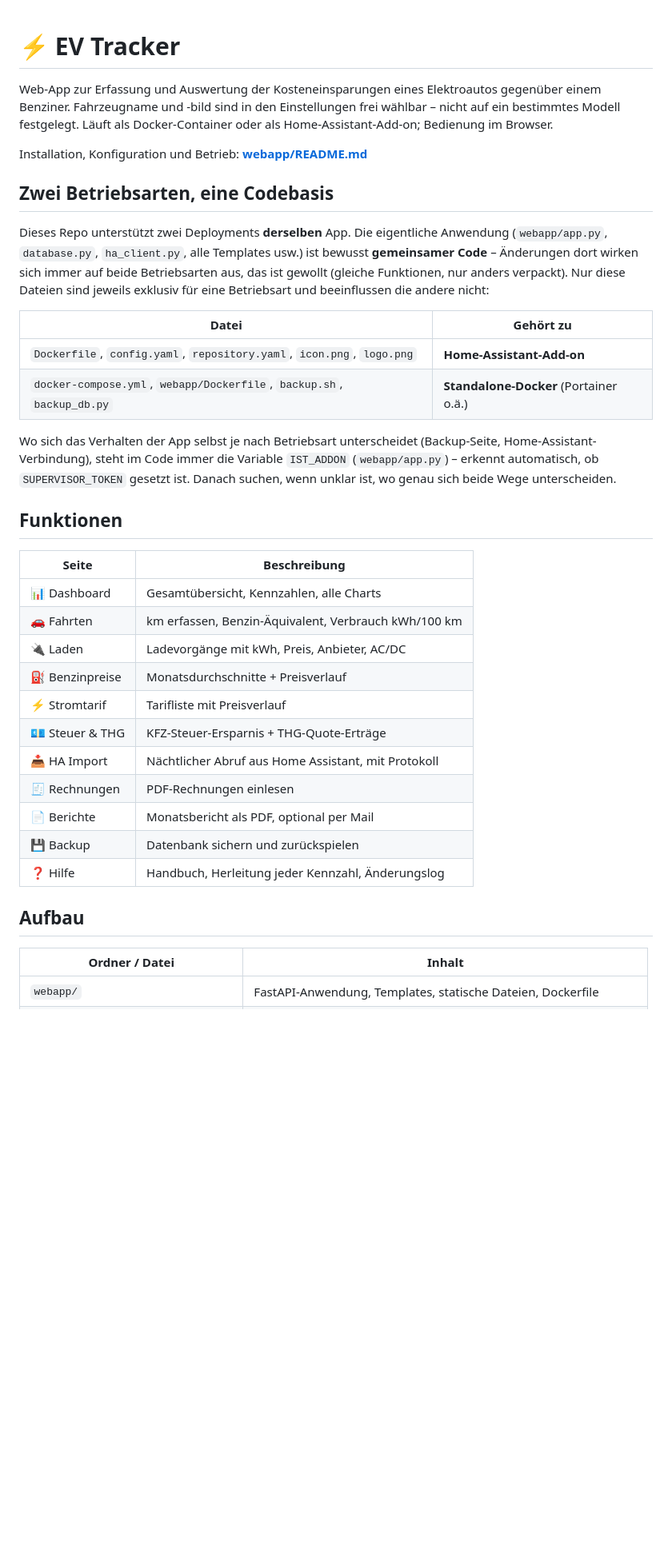
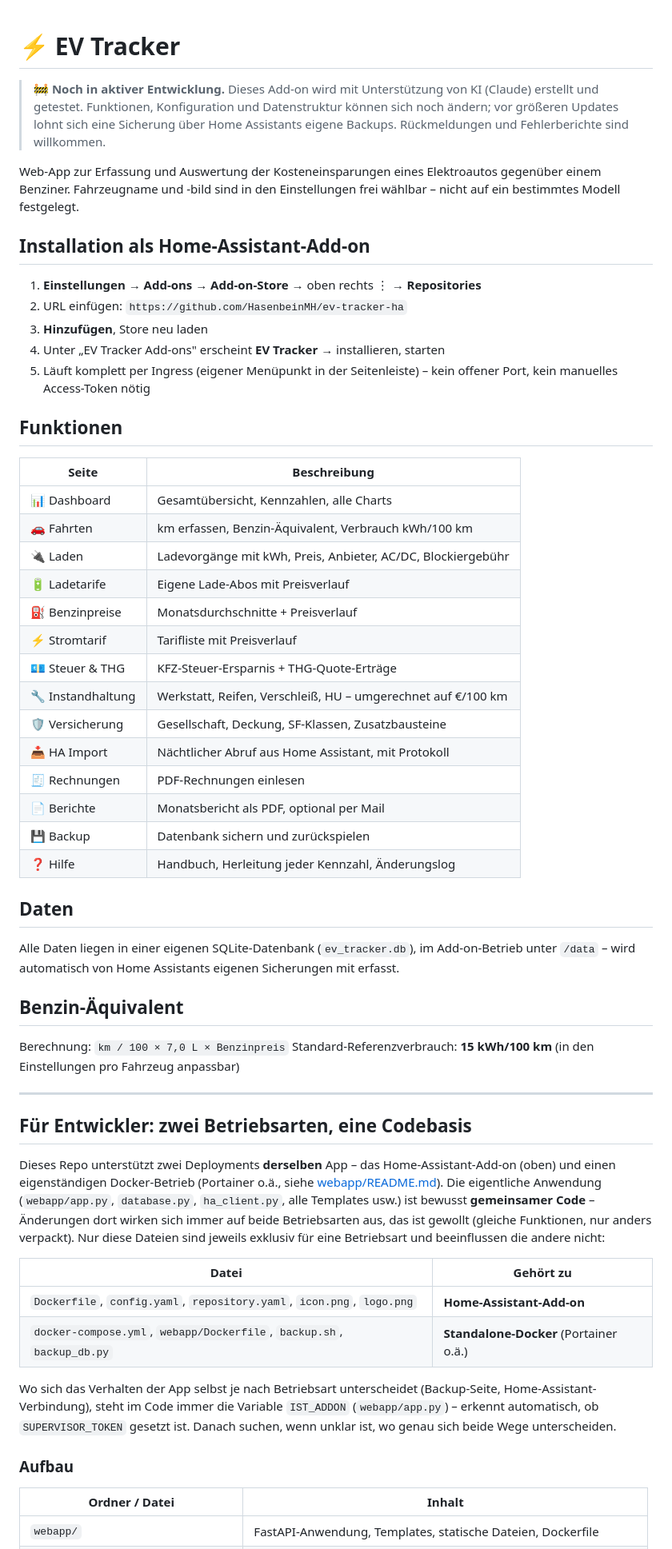
Before and after one commit to HasenbeinMH/ev-tracker-ha, a Markdown page: README.md, the part around one of its changes. Shown at 80% size. GitHub-like rendering; blank space fills up the shorter version.

Commit message:
README fuers Add-on-Repo neu strukturiert
- Entwicklungs-Hinweis oben: aktiv in Entwicklung, mit KI-Unterstuetzung erstellt
- Installationsanleitung ueber die Repository-URL ergaenzt (fehlte bisher komplett)
- Dual-Deployment-Erklaerung und Datei-Aufbau unter "Fuer Entwickler" nach unten verschoben
- Funktionen-Tabelle um Ladetarife/Instandhaltung/Versicherung ergaenzt

Co-Authored-By: Claude Sonnet 5 <noreply@anthropic.com>

```diff
--- a/README.md
+++ b/README.md
@@ -1,19 +1,63 @@
 # ⚡ EV Tracker
+
+> 🚧 **Noch in aktiver Entwicklung.** Dieses Add-on wird mit Unterstützung von KI (Claude)
+> erstellt und getestet. Funktionen, Konfiguration und Datenstruktur können sich noch
+> ändern; vor größeren Updates lohnt sich eine Sicherung über Home Assistants eigene
+> Backups. Rückmeldungen und Fehlerberichte sind willkommen.
 
 Web-App zur Erfassung und Auswertung der Kosteneinsparungen eines Elektroautos
 gegenüber einem Benziner. Fahrzeugname und -bild sind in den Einstellungen frei wählbar –
-nicht auf ein bestimmtes Modell festgelegt. Läuft als Docker-Container oder als
-Home-Assistant-Add-on; Bedienung im Browser.
+nicht auf ein bestimmtes Modell festgelegt.
 
-Installation, Konfiguration und Betrieb: **[webapp/README.md](webapp/README.md)**
+## Installation als Home-Assistant-Add-on
 
-## Zwei Betriebsarten, eine Codebasis
+1. **Einstellungen → Add-ons → Add-on-Store** → oben rechts ⋮ → **Repositories**
+2. URL einfügen: `https://github.com/HasenbeinMH/ev-tracker-ha`
+3. **Hinzufügen**, Store neu laden
+4. Unter „EV Tracker Add-ons" erscheint **EV Tracker** → installieren, starten
+5. Läuft komplett per Ingress (eigener Menüpunkt in der Seitenleiste) – kein offener Port,
+   kein manuelles Access-Token nötig
 
-Dieses Repo unterstützt zwei Deployments **derselben** App. Die eigentliche Anwendung
-(`webapp/app.py`, `database.py`, `ha_client.py`, alle Templates usw.) ist bewusst
-**gemeinsamer Code** – Änderungen dort wirken sich immer auf beide Betriebsarten aus,
-das ist gewollt (gleiche Funktionen, nur anders verpackt). Nur diese Dateien sind
-jeweils exklusiv für eine Betriebsart und beeinflussen die andere nicht:
+## Funktionen
+
+| Seite | Beschreibung |
+|-------|-------------|
+| 📊 Dashboard | Gesamtübersicht, Kennzahlen, alle Charts |
+| 🚗 Fahrten | km erfassen, Benzin-Äquivalent, Verbrauch kWh/100 km |
+| 🔌 Laden | Ladevorgänge mit kWh, Preis, Anbieter, AC/DC, Blockiergebühr |
+| 🔋 Ladetarife | Eigene Lade-Abos mit Preisverlauf |
+| ⛽ Benzinpreise | Monatsdurchschnitte + Preisverlauf |
+| ⚡ Stromtarif | Tarifliste mit Preisverlauf |
+| 💶 Steuer & THG | KFZ-Steuer-Ersparnis + THG-Quote-Erträge |
+| 🔧 Instandhaltung | Werkstatt, Reifen, Verschleiß, HU – umgerechnet auf €/100 km |
+| 🛡️ Versicherung | Gesellschaft, Deckung, SF-Klassen, Zusatzbausteine |
+| 📥 HA Import | Nächtlicher Abruf aus Home Assistant, mit Protokoll |
+| 🧾 Rechnungen | PDF-Rechnungen einlesen |
+| 📄 Berichte | Monatsbericht als PDF, optional per Mail |
+| 💾 Backup | Datenbank sichern und zurückspielen |
+| ❓ Hilfe | Handbuch, Herleitung jeder Kennzahl, Änderungslog |
+
+## Daten
+
+Alle Daten liegen in einer eigenen SQLite-Datenbank (`ev_tracker.db`), im Add-on-Betrieb
+unter `/data` – wird automatisch von Home Assistants eigenen Sicherungen mit erfasst.
+
+## Benzin-Äquivalent
+
+Berechnung: `km / 100 × 7,0 L × Benzinpreis`
+Standard-Referenzverbrauch: **15 kWh/100 km** (in den Einstellungen pro Fahrzeug anpassbar)
+
+---
+
+## Für Entwickler: zwei Betriebsarten, eine Codebasis
+
+Dieses Repo unterstützt zwei Deployments **derselben** App – das Home-Assistant-Add-on
+(oben) und einen eigenständigen Docker-Betrieb (Portainer o.ä., siehe
+[webapp/README.md](webapp/README.md)). Die eigentliche Anwendung (`webapp/app.py`,
+`database.py`, `ha_client.py`, alle Templates usw.) ist bewusst **gemeinsamer Code** –
+Änderungen dort wirken sich immer auf beide Betriebsarten aus, das ist gewollt (gleiche
+Funktionen, nur anders verpackt). Nur diese Dateien sind jeweils exklusiv für eine
+Betriebsart und beeinflussen die andere nicht:
 
 | Datei | Gehört zu |
 |-------|-----------|
@@ -25,23 +69,7 @@ Home-Assistant-Verbindung), steht im Code immer die Variable `IST_ADDON`
 (`webapp/app.py`) – erkennt automatisch, ob `SUPERVISOR_TOKEN` gesetzt ist. Danach
 suchen, wenn unklar ist, wo genau sich beide Wege unterscheiden.
 
-## Funktionen
-
-| Seite | Beschreibung |
-|-------|-------------|
-| 📊 Dashboard | Gesamtübersicht, Kennzahlen, alle Charts |
-| 🚗 Fahrten | km erfassen, Benzin-Äquivalent, Verbrauch kWh/100 km |
-| 🔌 Laden | Ladevorgänge mit kWh, Preis, Anbieter, AC/DC |
-| ⛽ Benzinpreise | Monatsdurchschnitte + Preisverlauf |
-| ⚡ Stromtarif | Tarifliste mit Preisverlauf |
-| 💶 Steuer & THG | KFZ-Steuer-Ersparnis + THG-Quote-Erträge |
-| 📥 HA Import | Nächtlicher Abruf aus Home Assistant, mit Protokoll |
-| 🧾 Rechnungen | PDF-Rechnungen einlesen |
-| 📄 Berichte | Monatsbericht als PDF, optional per Mail |
-| 💾 Backup | Datenbank sichern und zurückspielen |
-| ❓ Hilfe | Handbuch, Herleitung jeder Kennzahl, Änderungslog |
-
-## Aufbau
+### Aufbau
 
 | Ordner / Datei | Inhalt |
 |----------------|--------|
```
Also changed, not shown: other parts of README.md (+1 -10 lines).
